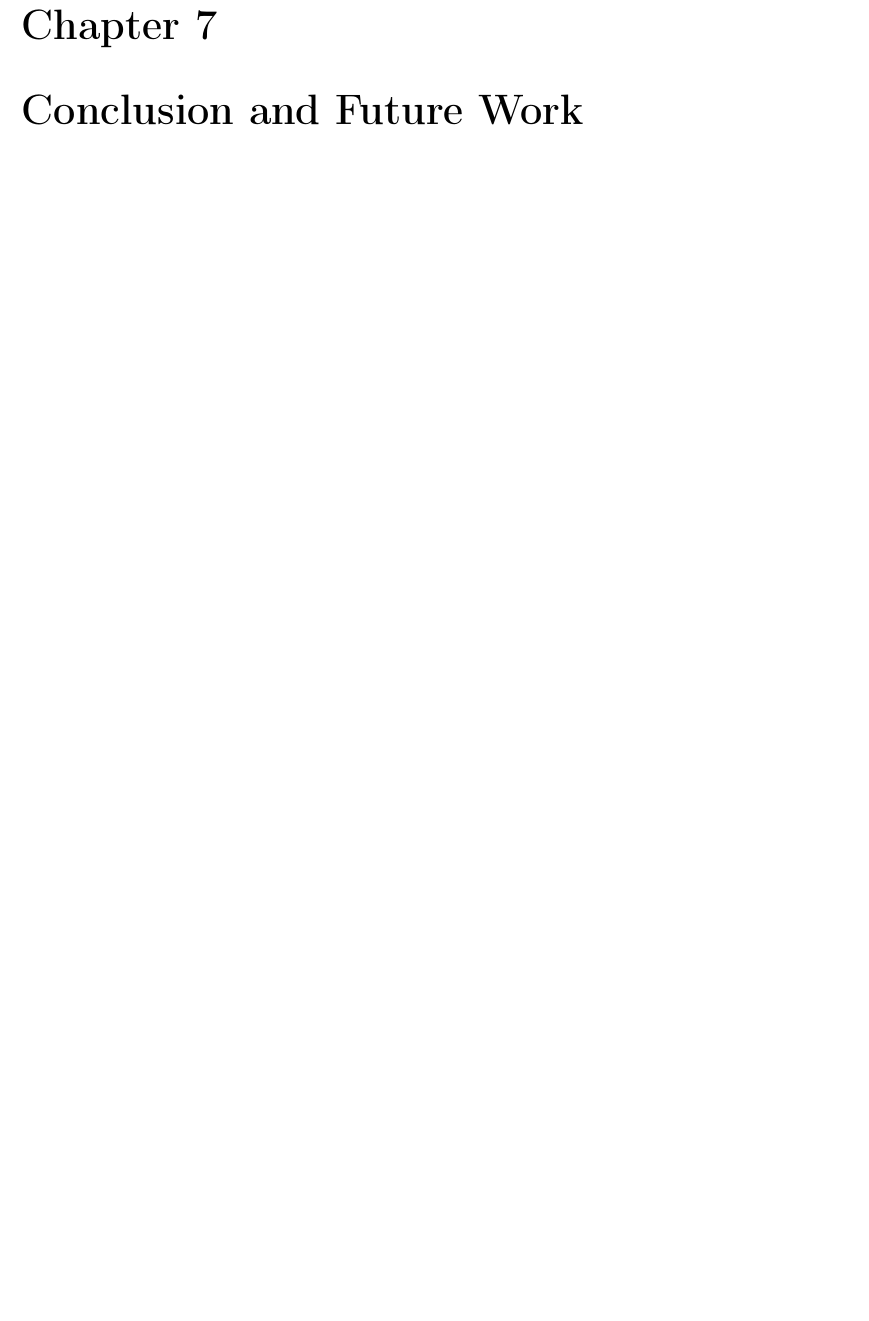
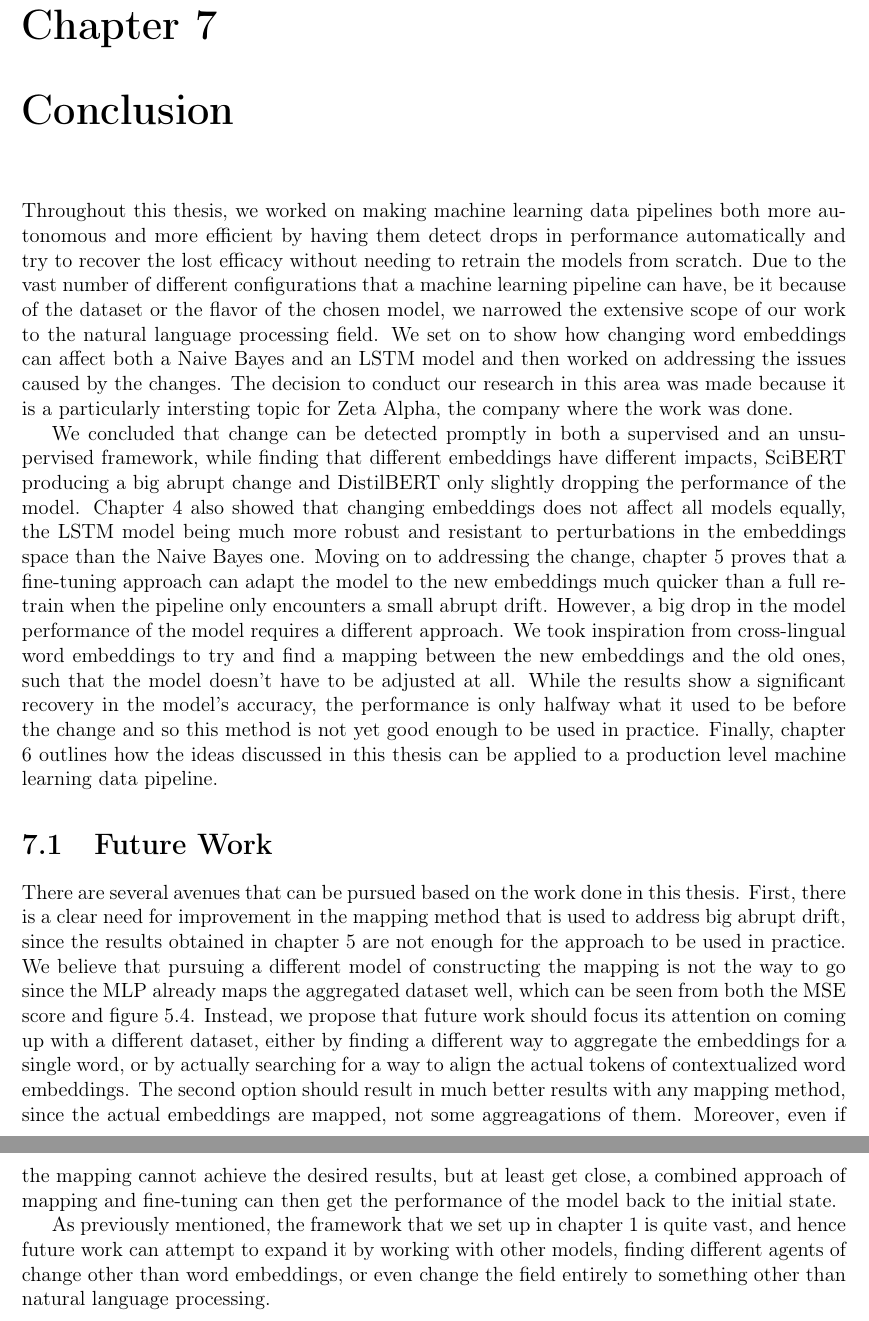
Before and after one commit to BogdanFloris/master-thesis, a LaTeX thesis (main.tex): part of page 42 of 46 before the commit and two parts of pages 42 and 43 of 47 after it, the two joined at a grey line, cut so that both start at the same text, the shorter picture padded with empty space. Compiled offline with pdfLaTeX.

Commit message:
feature: conclusion and future work written

```diff
--- a/main.tex
+++ b/main.tex
@@ -745,7 +745,17 @@ Once the detection part is completed, each model converter will also need to han
 \label{fig:prototype}
 \end{figure}
 
-\chapter{Conclusion and Future Work} \label{sec:conclusion}
+\chapter{Conclusion} \label{sec:conclusion}
+
+Throughout this thesis, we worked on making machine learning data pipelines both more autonomous and more efficient by having them detect drops in performance automatically and try to recover the lost efficacy without needing to retrain the models from scratch. Due to the vast number of different configurations that a machine learning pipeline can have, be it because of the dataset or the flavor of the chosen model, we narrowed the extensive scope of our work to the natural language processing field. We set on to show how changing word embeddings can affect both a Naive Bayes and an LSTM model and then worked on addressing the issues caused by the changes. The decision to conduct our research in this area was made because it is a particularly intersting topic  for Zeta Alpha, the company where the work was done.
+
+We concluded that change can be detected promptly in both a supervised and an unsupervised framework, while finding that different embeddings have different impacts, SciBERT producing a big abrupt change and DistilBERT only slightly dropping the performance of the model. Chapter \ref{sec:detecting} also showed that changing embeddings does not affect all models equally, the LSTM model being much more robust and resistant to perturbations in the embeddings space than the Naive Bayes one. Moving on to addressing the change, chapter \ref{sec:addressing} proves that a fine-tuning approach can adapt the model to the new embeddings much quicker than a full retrain when the pipeline only encounters a small abrupt drift. However, a big drop in the model performance of the model requires a different approach. We took inspiration from cross-lingual word embeddings to try and find a mapping between the new embeddings and the old ones, such that the model doesn't have to be adjusted at all. While the results show a significant recovery in the model's accuracy, the performance is only halfway what it used to be before the change and so this method is not yet good enough to be used in practice. Finally, chapter \ref{sec:prototype} outlines how the ideas discussed in this thesis can be applied to a production level machine learning data pipeline.
+
+\section{Future Work}
+
+There are several avenues that can be pursued based on the work done in this thesis. First, there is a clear need for improvement in the mapping method that is used to address big abrupt drift, since the results obtained in chapter \ref{sec:addressing} are not enough for the approach to be used in practice. We believe that pursuing a different model of constructing the mapping is not the way to go since the MLP already maps the aggregated dataset well, which can be seen from both the MSE score and figure \ref{fig:mlp-viz}. Instead, we propose that future work should focus its attention on coming up with a different dataset, either by finding a different way to aggregate the embeddings for a single word, or by actually searching for a way to align the actual tokens of contextualized word embeddings. The second option should result in much better results with any mapping method, since the actual embeddings are mapped, not some aggreagations of them. Moreover, even if the mapping cannot achieve the desired results, but at least get close, a combined approach of mapping and fine-tuning can then get the performance of the model back to the initial state.
+
+As previously mentioned, the framework that we set up in chapter \ref{sec:intro} is quite vast, and hence future work can attempt to expand it by working with other models, finding different agents of change other than word embeddings, or even change the field entirely to something other than natural language processing.
 
 \addcontentsline{toc}{chapter}{Bibliography}
 \setcitestyle{numbers}
```
Also changed, not shown: main.tex (2 more changed lines).
